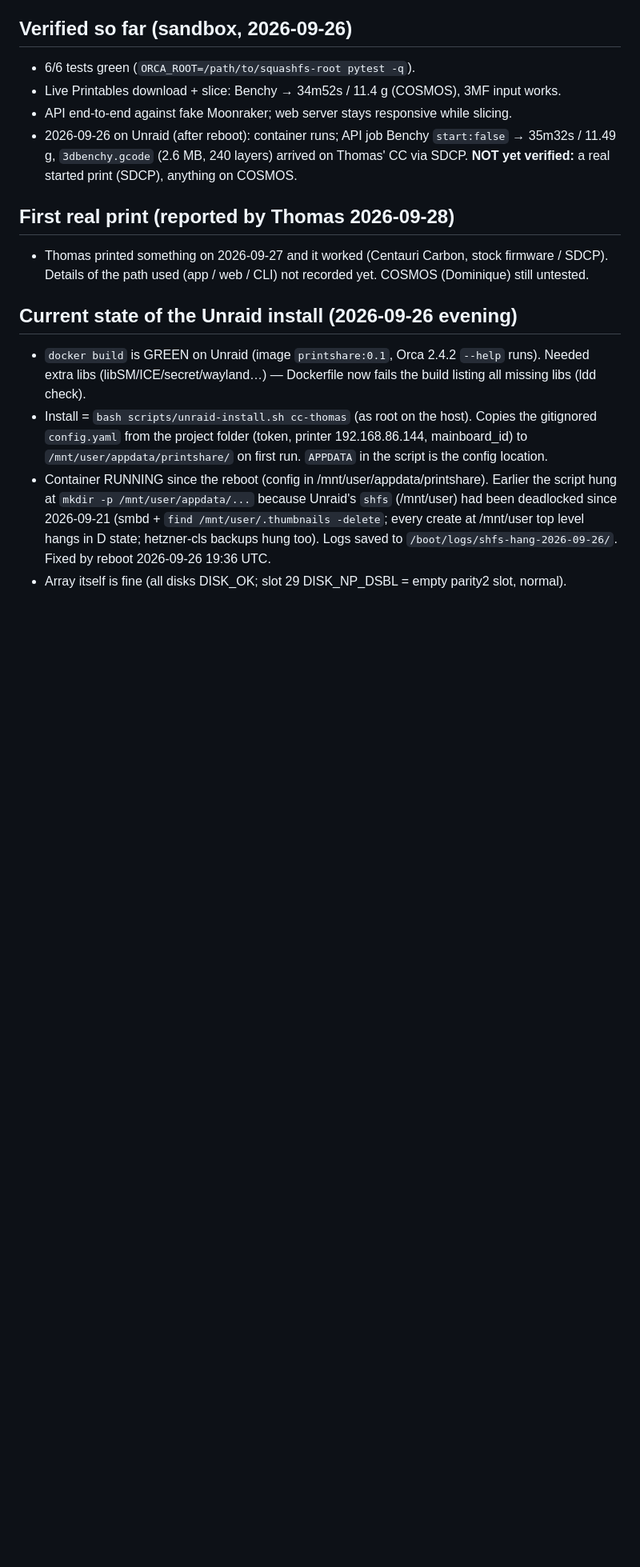
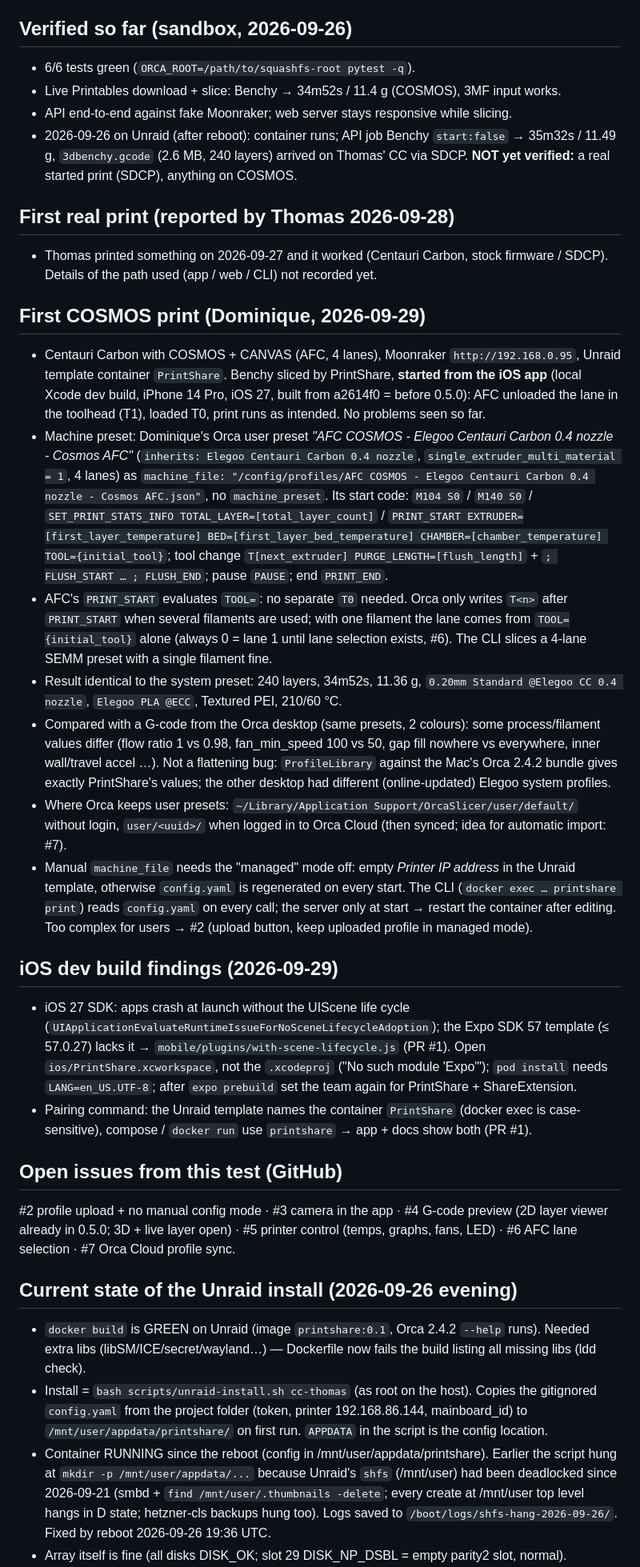
Before and after one commit to halvar20000/printshare, a Markdown page: CLAUDE.md, the part around one of its changes. Shown at 80% size. Rendered like a GitHub page; blank space fills up the shorter version.

Commit message:
Docs: first COSMOS + AFC print from the iOS app
Record the findings from Dominique's test on 2026-09-29: the AFC COSMOS machine
preset as machine_file gives the right start/tool-change/pause code, AFC loads
the lane from PRINT_START TOOL=, the print was started from the iOS app and runs
as intended. Also notes the preset value differences to a desktop G-code (other
system profile version, not a flattening bug), the manual-config pitfalls, the
iOS dev build findings, and links the new issues #2-#7 in the roadmap.

Co-Authored-By: Claude Opus 5.5 <noreply@anthropic.com>

```diff
--- a/CLAUDE.md
+++ b/CLAUDE.md
@@ -82,7 +84,48 @@ phone ─link─▶ printshare container (Unraid, port 8484) ─▶ Printables G
 
 ## First real print (reported by Thomas 2026-09-28)
 - Thomas printed something on 2026-09-27 and it worked (Centauri Carbon, stock firmware / SDCP).
-  Details of the path used (app / web / CLI) not recorded yet. COSMOS (Dominique) still untested.
+  Details of the path used (app / web / CLI) not recorded yet.
+
+## First COSMOS print (Dominique, 2026-09-29)
+- Centauri Carbon with COSMOS + CANVAS (AFC, 4 lanes), Moonraker `http://192.168.0.95`, Unraid template container
+  `PrintShare`. Benchy sliced by PrintShare, **started from the iOS app** (local Xcode dev build, iPhone 14 Pro,
+  iOS 27, built from a2614f0 = before 0.5.0): AFC unloaded the lane in the toolhead (T1), loaded T0, print runs
+  as intended. No problems seen so far.
+- Machine preset: Dominique's Orca user preset *"AFC COSMOS - Elegoo Centauri Carbon 0.4 nozzle - Cosmos AFC"*
+  (`inherits: Elegoo Centauri Carbon 0.4 nozzle`, `single_extruder_multi_material = 1`, 4 lanes) as
+  `machine_file: "/config/profiles/AFC COSMOS - Elegoo Centauri Carbon 0.4 nozzle - Cosmos AFC.json"`, no
+  `machine_preset`. Its start code: `M104 S0` / `M140 S0` / `SET_PRINT_STATS_INFO TOTAL_LAYER=[total_layer_count]` /
+  `PRINT_START EXTRUDER=[first_layer_temperature] BED=[first_layer_bed_temperature] CHAMBER=[chamber_temperature]
+  TOOL={initial_tool}`; tool change `T[next_extruder] PURGE_LENGTH=[flush_length]` + `; FLUSH_START … ; FLUSH_END`;
+  pause `PAUSE`; end `PRINT_END`.
+- AFC's `PRINT_START` evaluates `TOOL=`: no separate `T0` needed. Orca only writes `T<n>` after `PRINT_START`
+  when several filaments are used; with one filament the lane comes from `TOOL={initial_tool}` alone (always 0 =
+  lane 1 until lane selection exists, #6). The CLI slices a 4-lane SEMM preset with a single filament fine.
+- Result identical to the system preset: 240 layers, 34m52s, 11.36 g, `0.20mm Standard @Elegoo CC 0.4 nozzle`,
+  `Elegoo PLA @ECC`, Textured PEI, 210/60 °C.
+- Compared with a G-code from the Orca desktop (same presets, 2 colours): some process/filament values differ
+  (flow ratio 1 vs 0.98, fan_min_speed 100 vs 50, gap fill nowhere vs everywhere, inner wall/travel accel …).
+  Not a flattening bug: `ProfileLibrary` against the Mac's Orca 2.4.2 bundle gives exactly PrintShare's values;
+  the other desktop had different (online-updated) Elegoo system profiles.
+- Where Orca keeps user presets: `~/Library/Application Support/OrcaSlicer/user/default/` without login,
+  `user/<uuid>/` when logged in to Orca Cloud (then synced; idea for automatic import: #7).
+- Manual `machine_file` needs the "managed" mode off: empty *Printer IP address* in the Unraid template,
+  otherwise `config.yaml` is regenerated on every start. The CLI (`docker exec … printshare print`) reads
+  `config.yaml` on every call; the server only at start → restart the container after editing. Too complex
+  for users → #2 (upload button, keep uploaded profile in managed mode).
+
+## iOS dev build findings (2026-09-29)
+- iOS 27 SDK: apps crash at launch without the UIScene life cycle
+  (`UIApplicationEvaluateRuntimeIssueForNoSceneLifecycleAdoption`); the Expo SDK 57 template (≤ 57.0.27) lacks
+  it → `mobile/plugins/with-scene-lifecycle.js` (PR #1). Open `ios/PrintShare.xcworkspace`, not the
+  `.xcodeproj` ("No such module 'Expo'"); `pod install` needs `LANG=en_US.UTF-8`; after `expo prebuild` set the
+  team again for PrintShare + ShareExtension.
+- Pairing command: the Unraid template names the container `PrintShare` (docker exec is case-sensitive),
+  compose / `docker run` use `printshare` → app + docs show both (PR #1).
+
+## Open issues from this test (GitHub)
+#2 profile upload + no manual config mode · #3 camera in the app · #4 G-code preview (2D layer viewer already
+in 0.5.0; 3D + live layer open) · #5 printer control (temps, graphs, fans, LED) · #6 AFC lane selection · #7 Orca Cloud profile sync.
 
 ## Current state of the Unraid install (2026-09-26 evening)
 - `docker build` is GREEN on Unraid (image `printshare:0.1`, Orca 2.4.2 `--help` runs). Needed extra
```
Also changed, not shown: other parts of CLAUDE.md (+6 -5 lines), docs/ROADMAP.md (+6 -4 lines).
